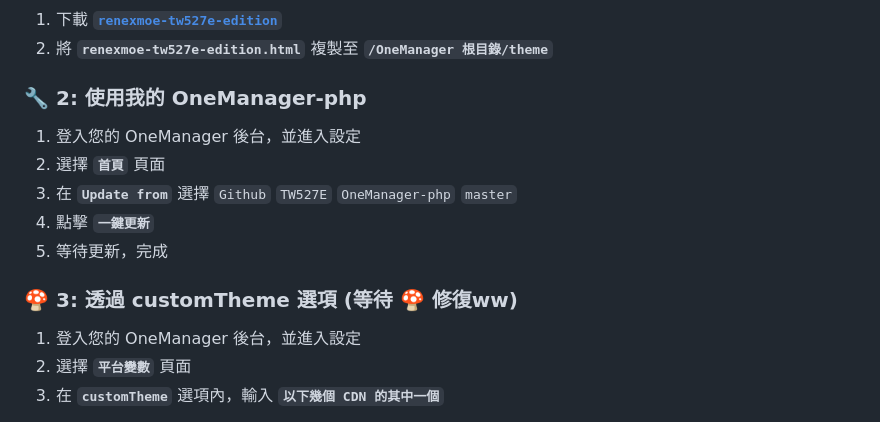
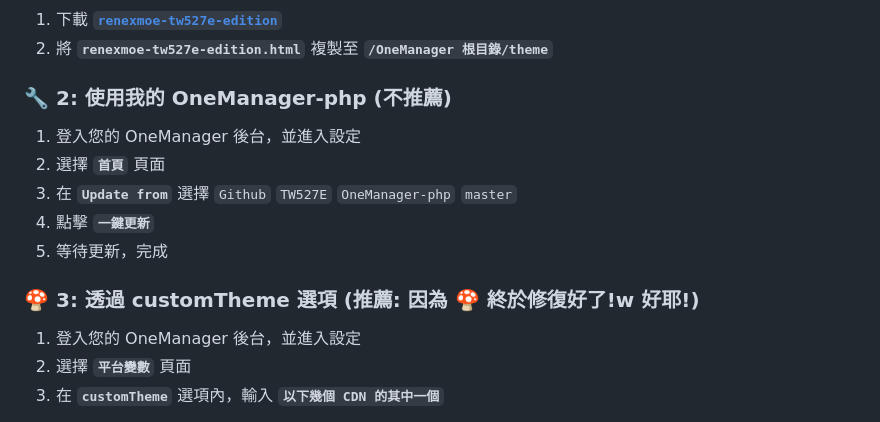
Before and after one commit to TW527E/renexmoe-tw527e-edition, a Markdown page: README.md, the part around the change. Rendered like a GitHub page.

```diff
--- a/README.md
+++ b/README.md
@@ -69,7 +69,7 @@
 1. 下載 [**`renexmoe-tw527e-edition`**](https://github.com/TW527E/renexmoe-tw527e-edition/releases)
 2. 將 **`renexmoe-tw527e-edition.html`** 複製至 **`/OneManager 根目錄/theme`**
 
-### 🔧 2: 使用我的 OneManager-php
+### 🔧 2: 使用我的 OneManager-php (不推薦)
 
 1. 登入您的 OneManager 後台，並進入設定
 2. 選擇 **`首頁`** 頁面
@@ -77,7 +77,7 @@
 4. 點擊 **`一鍵更新`**
 5. 等待更新，完成
 
-### 🍄 3: 透過 customTheme 選項 (等待 🍄 修復ww)
+### 🍄 3: 透過 customTheme 選項 (推薦: 因為 🍄 終於修復好了!w 好耶!)
 
 1. 登入您的 OneManager 後台，並進入設定
 2. 選擇 **`平台變數`** 頁面
```
